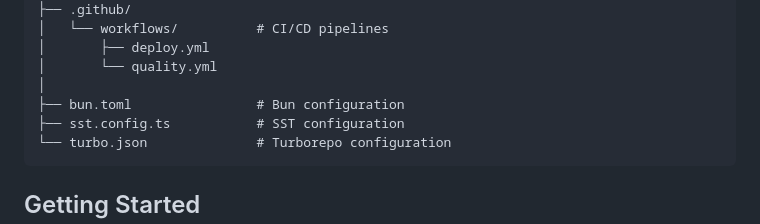
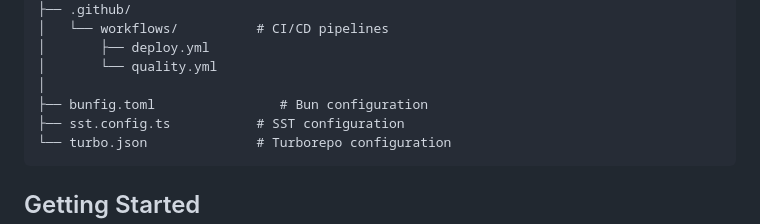
Before and after one commit to heboai/hebo, a Markdown page: README.md, the part around the change. GitHub-like rendering.

Commit message:
README: bun.toml -> bunfig.toml

````diff
--- a/README.md
+++ b/README.md
@@ -25,7 +25,7 @@ This is the monorepo for Hebo, containing all our applications and shared packag
 │       ├── deploy.yml
 │       └── quality.yml
 │
-├── bun.toml                # Bun configuration
+├── bunfig.toml                # Bun configuration
 ├── sst.config.ts           # SST configuration
 └── turbo.json              # Turborepo configuration
 ```
````
